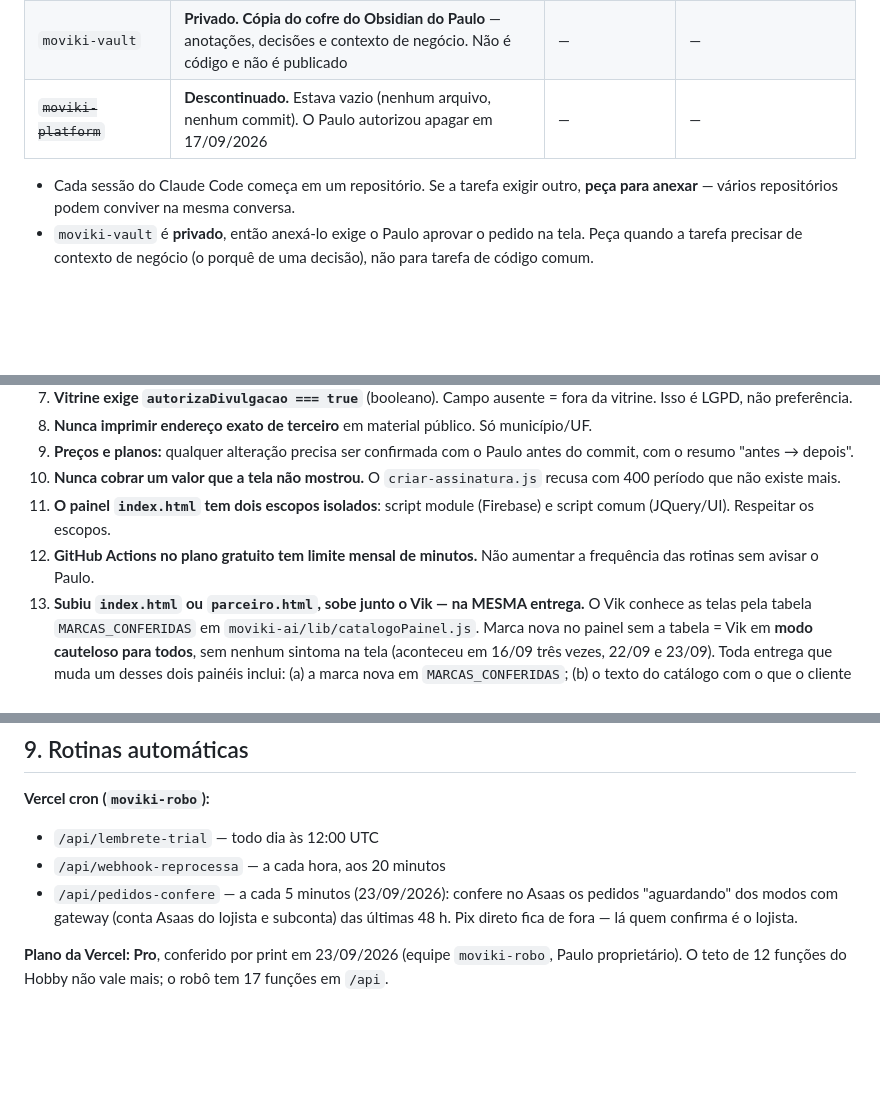
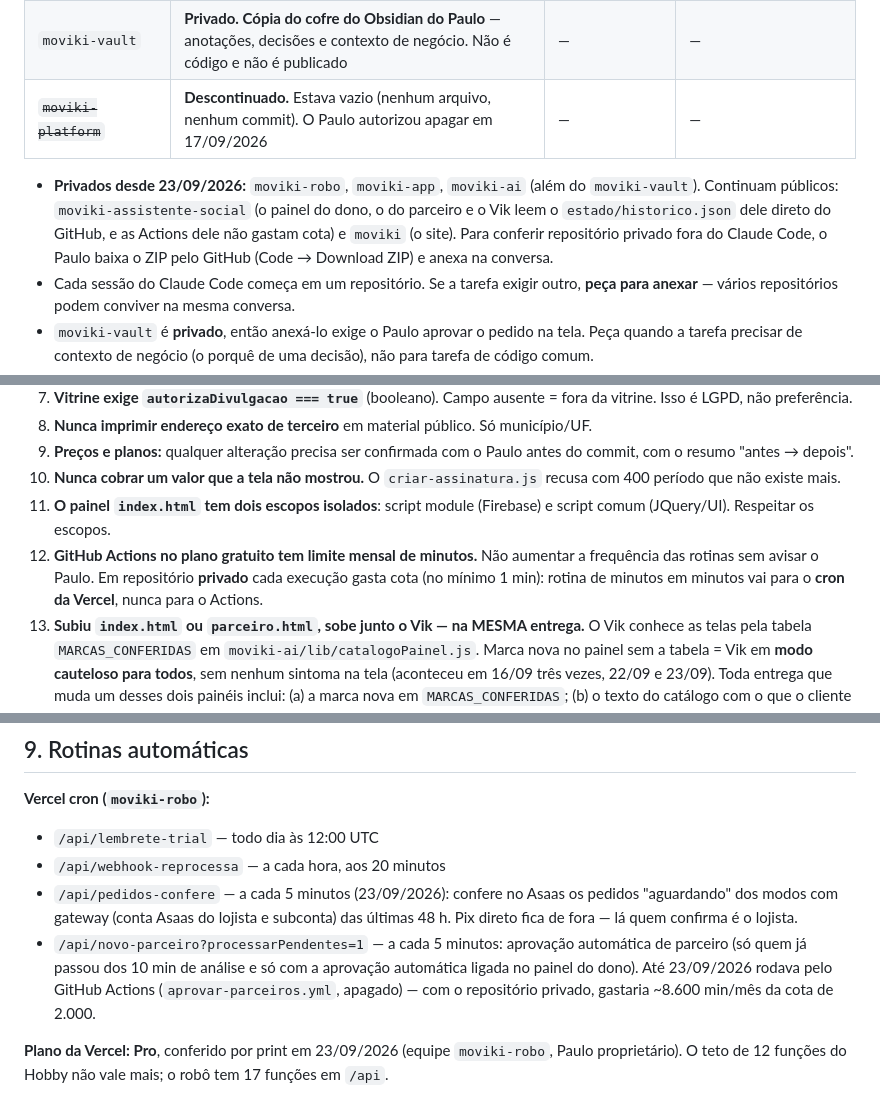
Before and after one commit to eikosistemas-pj/moviki, a Markdown page: CLAUDE.md, 3 parts joined by grey strips. Drawn GitHub-style; blank space fills up the shorter version.

```diff
--- a/CLAUDE.md
+++ b/CLAUDE.md
@@ -40,6 +40,7 @@ Este arquivo é lido pelo Claude Code no início de toda sessão. Ele vale para
 | `moviki-vault` | **Privado. Cópia do cofre do Obsidian do Paulo** — anotações, decisões e contexto de negócio. Não é código e não é publicado | — | — |
 | ~~`moviki-platform`~~ | **Descontinuado.** Estava vazio (nenhum arquivo, nenhum commit). O Paulo autorizou apagar em 17/09/2026 | — | — |
 
+- **Privados desde 23/09/2026:** `moviki-robo`, `moviki-app`, `moviki-ai` (além do `moviki-vault`). Continuam públicos: `moviki-assistente-social` (o painel do dono, o do parceiro e o Vik leem o `estado/historico.json` dele direto do GitHub, e as Actions dele não gastam cota) e `moviki` (o site). Para conferir repositório privado fora do Claude Code, o Paulo baixa o ZIP pelo GitHub (Code → Download ZIP) e anexa na conversa.
 - Cada sessão do Claude Code começa em um repositório. Se a tarefa exigir outro, **peça para anexar** — vários repositórios podem conviver na mesma conversa.
 - `moviki-vault` é **privado**, então anexá-lo exige o Paulo aprovar o pedido na tela. Peça quando a tarefa precisar de contexto de negócio (o porquê de uma decisão), não para tarefa de código comum.
 - **Nunca publicar nada que venha do `moviki-vault`.** É anotação interna: serve para entender, não para virar página, post ou texto de cliente.
@@ -57,7 +58,7 @@ Este arquivo é lido pelo Claude Code no início de toda sessão. Ele vale para
 9. **Preços e planos:** qualquer alteração precisa ser confirmada com o Paulo antes do commit, com o resumo "antes → depois".
 10. **Nunca cobrar um valor que a tela não mostrou.** O `criar-assinatura.js` recusa com 400 período que não existe mais.
 11. **O painel `index.html` tem dois escopos isolados**: script module (Firebase) e script comum (JQuery/UI). Respeitar os escopos.
-12. **GitHub Actions no plano gratuito tem limite mensal de minutos.** Não aumentar a frequência das rotinas sem avisar o Paulo.
+12. **GitHub Actions no plano gratuito tem limite mensal de minutos.** Não aumentar a frequência das rotinas sem avisar o Paulo. Em repositório **privado** cada execução gasta cota (no mínimo 1 min): rotina de minutos em minutos vai para o **cron da Vercel**, nunca para o Actions.
 13. **Subiu `index.html` ou `parceiro.html`, sobe junto o Vik — na MESMA entrega.** O Vik conhece as telas pela tabela `MARCAS_CONFERIDAS` em `moviki-ai/lib/catalogoPainel.js`. Marca nova no painel sem a tabela = Vik em **modo cauteloso para todos**, sem nenhum sintoma na tela (aconteceu em 16/09 três vezes, 22/09 e 23/09). Toda entrega que muda um desses dois painéis inclui: (a) a marca nova em `MARCAS_CONFERIDAS`; (b) o texto do catálogo com o que o cliente passa a ver (seção, botão, regra, preço); (c) `CATALOGO_VERSAO` novo. Se a entrega for de outro chat, quem conferir depois fecha essa ponta antes de qualquer outra coisa. O painel do dono acende "Precisa de você" quando as marcas divergem (desde 23/09).
 
 ## 5. Arquitetura — quem chama quem
@@ -139,6 +140,7 @@ As **regras do Firestore e do Storage** ficam versionadas em `moviki-app/firebas
 - `/api/lembrete-trial` — todo dia às 12:00 UTC
 - `/api/webhook-reprocessa` — a cada hora, aos 20 minutos
 - `/api/pedidos-confere` — a cada 5 minutos (23/09/2026): confere no Asaas os pedidos "aguardando" dos modos com gateway (conta Asaas do lojista e subconta) das últimas 48 h. Pix direto fica de fora — lá quem confirma é o lojista.
+- `/api/novo-parceiro?processarPendentes=1` — a cada 5 minutos: aprovação automática de parceiro (só quem já passou dos 10 min de análise e só com a aprovação automática ligada no painel do dono). Até 23/09/2026 rodava pelo GitHub Actions (`aprovar-parceiros.yml`, apagado) — com o repositório privado, gastaria ~8.600 min/mês da cota de 2.000.
 
 **Plano da Vercel: Pro**, conferido por print em 23/09/2026 (equipe `moviki-robo`, Paulo proprietário). O teto de 12 funções do Hobby não vale mais; o robô tem 17 funções em `/api`.
 
```
Also changed, not shown: other parts of CLAUDE.md (+1 -0 lines).
